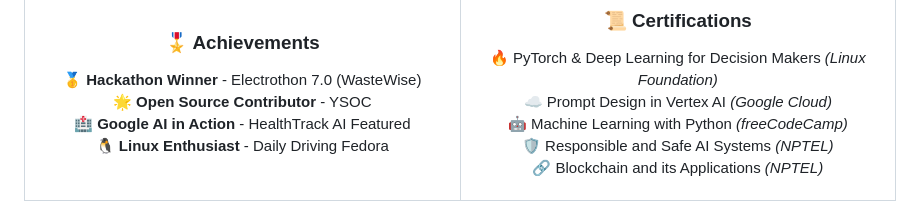
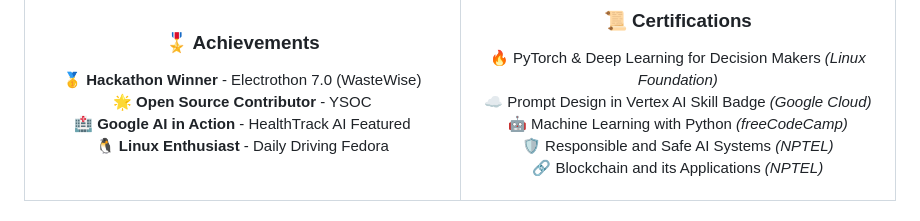
Before and after one commit to Zburgers/Zburgers, a Markdown page: README.md, the part around the change. GitHub-like rendering.

Commit message:
Fix Vertex AI certification name consistency
Co-authored-by: Zburgers <95270855+Zburgers@users.noreply.github.com>

```diff
--- a/README.md
+++ b/README.md
@@ -122,7 +122,7 @@ class Nakshatra(Engineer):
 ### 📜 Certifications
 
 🔥 PyTorch & Deep Learning for Decision Makers *(Linux Foundation)*
-☁️ Prompt Design in Vertex AI *(Google Cloud)*
+☁️ Prompt Design in Vertex AI Skill Badge *(Google Cloud)*
 🤖 Machine Learning with Python *(freeCodeCamp)*
 🛡️ Responsible and Safe AI Systems *(NPTEL)*
 🔗 Blockchain and its Applications *(NPTEL)*
```
